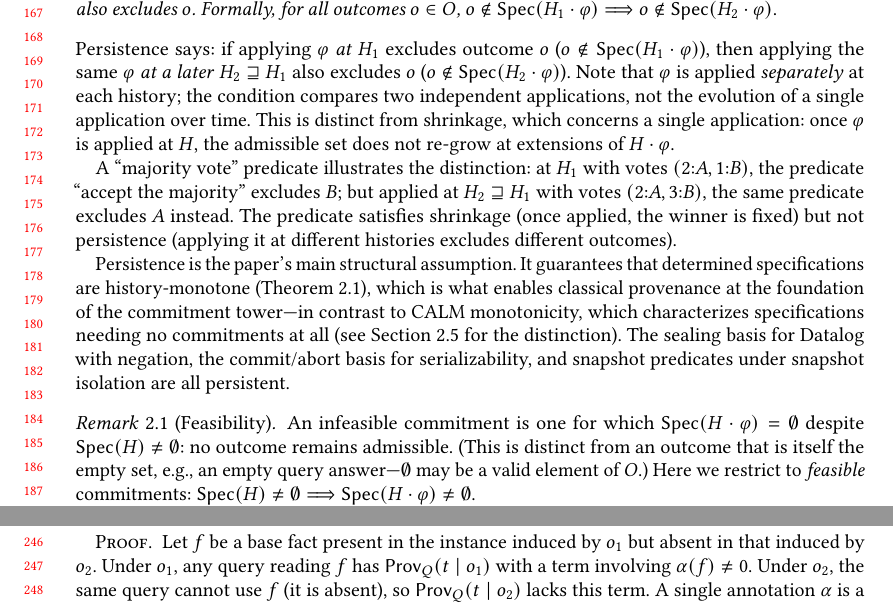
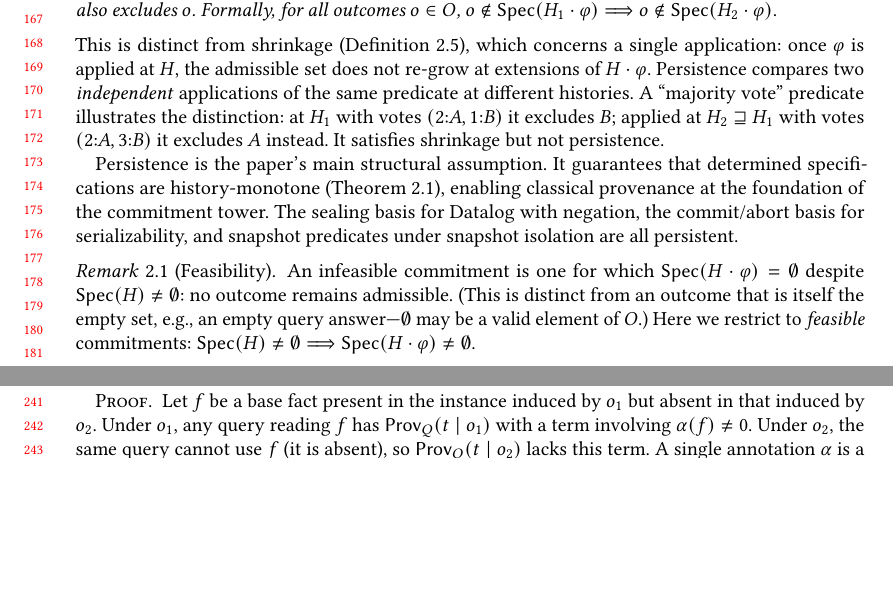
Before and after one commit to jhellerstein/provenance, a LaTeX paper (main.tex): two parts of pages 4 and 6 of 29 before the commit and two parts of pages 4 and 5 of 29 after it, joined at a grey line, cut so that both start at the same text, the shorter picture padded with empty space. Compiled offline with pdfLaTeX.

Commit message:
Compact persistence discussion: remove redundancy with definition, keep distinction from shrinkage + counterexample

```diff
--- a/main.tex
+++ b/main.tex
@@ -363,31 +363,20 @@ We impose one restriction on bases throughout this paper:
 \end{definition}
 
 \noindent
-Persistence says: if applying $\varphi$ \emph{at} $H_1$ excludes outcome $o$
-($o \notin \Spec(H_1 \cdot \varphi)$), then applying the same $\varphi$
-\emph{at a later} $H_2 \sqsupseteq H_1$ also excludes $o$
-($o \notin \Spec(H_2 \cdot \varphi)$).
-Note that $\varphi$ is applied \emph{separately} at each history; the
-condition compares two independent applications, not the evolution of a
-single application over time.
-This is distinct from shrinkage, which concerns a single application:
-once $\varphi$ is applied at $H$, the admissible set does not re-grow
-at extensions of $H \cdot \varphi$.
-
+This is distinct from shrinkage (Definition~\ref{def:commitment}), which
+concerns a single application: once $\varphi$ is applied at $H$, the
+admissible set does not re-grow at extensions of $H \cdot \varphi$.
+Persistence compares two \emph{independent} applications of the same
+predicate at different histories.
 A ``majority vote'' predicate illustrates the distinction: at $H_1$ with
-votes $(2{:}A, 1{:}B)$, the predicate ``accept the majority'' excludes $B$;
-but applied at $H_2 \sqsupseteq H_1$ with votes $(2{:}A, 3{:}B)$, the same
-predicate excludes $A$ instead.
-The predicate satisfies shrinkage (once applied, the winner is fixed) but
-not persistence (applying it at different histories excludes different
-outcomes).
+votes $(2{:}A, 1{:}B)$ it excludes $B$; applied at
+$H_2 \sqsupseteq H_1$ with votes $(2{:}A, 3{:}B)$ it excludes $A$ instead.
+It satisfies shrinkage but not persistence.
 
 Persistence is the paper's main structural assumption.
 It guarantees that determined specifications are history-monotone
-(Theorem~\ref{thm:resolution-implies-monotone}), which is what enables
-classical provenance at the foundation of the commitment tower---in contrast
-to CALM monotonicity, which characterizes specifications needing no
-commitments at all (see Section~\ref{sec:mono-theorem} for the distinction).
+(Theorem~\ref{thm:resolution-implies-monotone}), enabling
+classical provenance at the foundation of the commitment tower.
 The sealing basis for Datalog with negation, the commit/abort basis for
 serializability, and snapshot predicates under snapshot isolation are all
 persistent.
```
